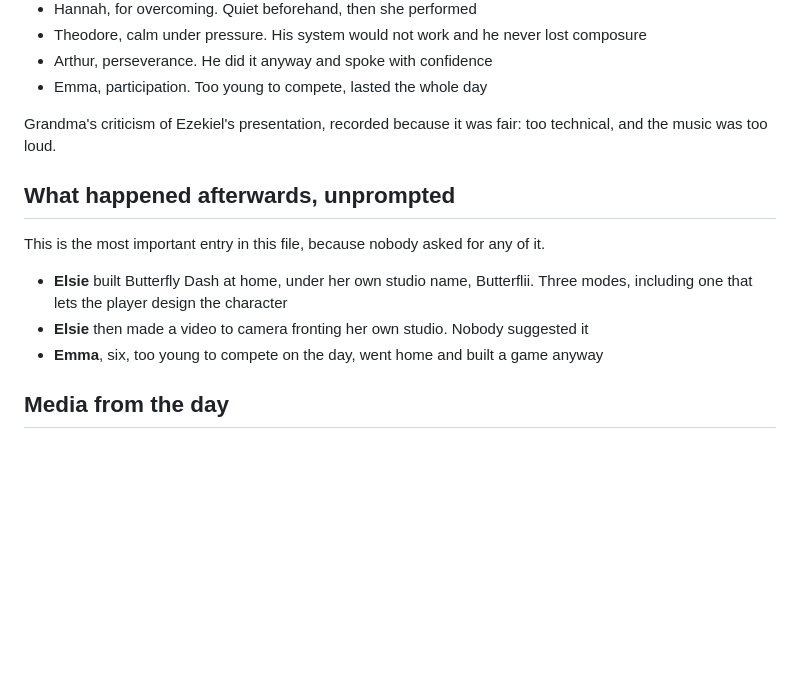
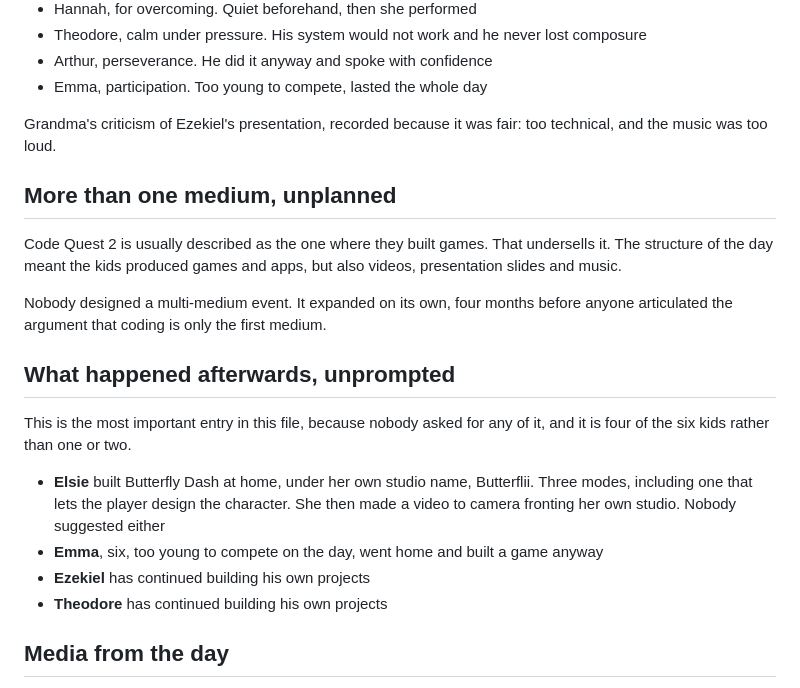
Before and after one commit to altitudeaico/goteamolatoyes, a Markdown page: corpus/events/cq2-2026-08-01.md, the part around the change. Rendered like a GitHub page; blank space fills up the shorter version.

Commit message:
Record the origin and correct two undersold facts
The origin was nowhere written down and it is load bearing: Code Quest
did not begin as a coding programme. Bolaji built family quizzes with
AI, the family played them, and a child asked whether they could make
one. The entire loop ran at family scale before it had a name.

Two corrections. Code Quest 2 is usually described as the games one,
but the structure produced games, videos, presentation slides and
music. Nobody designed a multi medium event; it expanded on its own,
four months before the argument that coding is only the first medium
was articulated. And the kids who kept building afterwards are four of
six, not two: Elsie, Emma, Ezekiel and Theodore.

```diff
--- a/corpus/events/cq2-2026-08-01.md
+++ b/corpus/events/cq2-2026-08-01.md
@@ -61,13 +61,20 @@ Six builds that did not exist that morning. Every child presented their own to t
 
 Grandma's criticism of Ezekiel's presentation, recorded because it was fair: too technical, and the music was too loud.
 
+## More than one medium, unplanned
+
+Code Quest 2 is usually described as the one where they built games. That undersells it. The structure of the day meant the kids produced games and apps, but also videos, presentation slides and music.
+
+Nobody designed a multi-medium event. It expanded on its own, four months before anyone articulated the argument that coding is only the first medium.
+
 ## What happened afterwards, unprompted
 
-This is the most important entry in this file, because nobody asked for any of it.
+This is the most important entry in this file, because nobody asked for any of it, and it is four of the six kids rather than one or two.
 
-- **Elsie** built Butterfly Dash at home, under her own studio name, Butterflii. Three modes, including one that lets the player design the character
-- **Elsie** then made a video to camera fronting her own studio. Nobody suggested it
+- **Elsie** built Butterfly Dash at home, under her own studio name, Butterflii. Three modes, including one that lets the player design the character. She then made a video to camera fronting her own studio. Nobody suggested either
 - **Emma**, six, too young to compete on the day, went home and built a game anyway
+- **Ezekiel** has continued building his own projects
+- **Theodore** has continued building his own projects
 
 ## Media from the day
 
```
Also changed, not shown: corpus/events/cq1-2026-04-04.md (+8 -0 lines).
